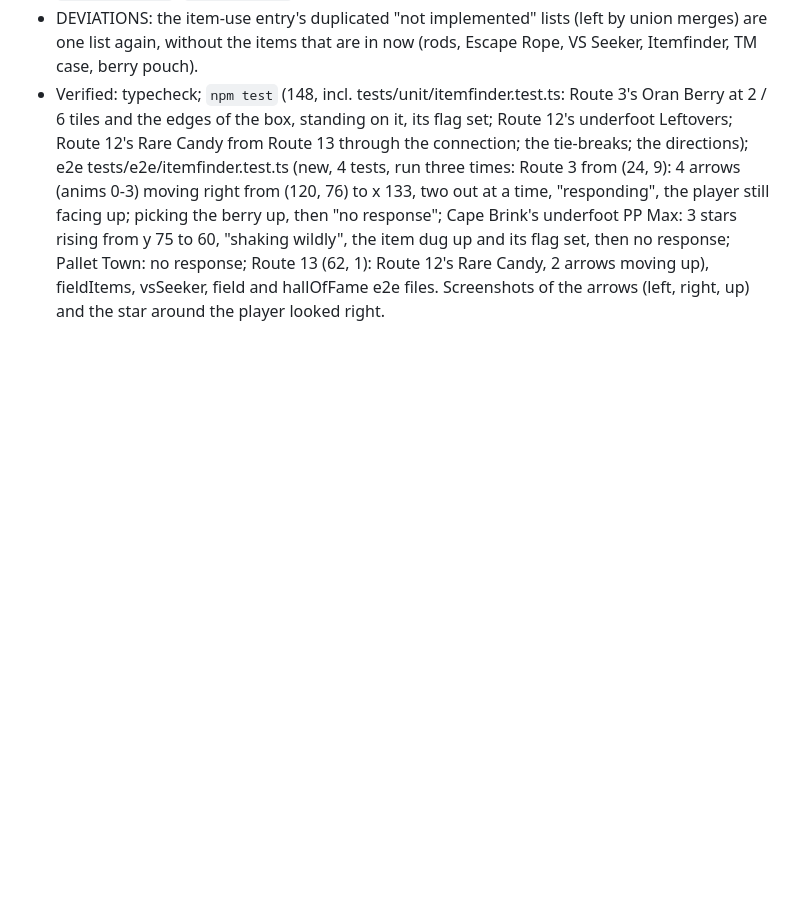
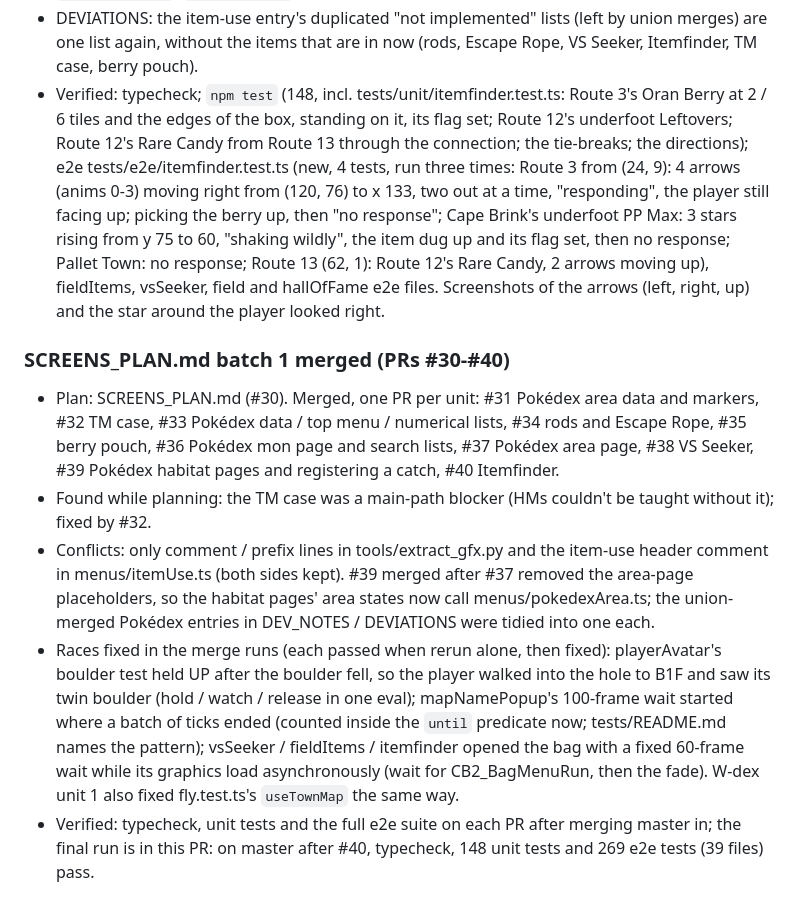
Before and after one commit to DrPrettyman/FireRedOnline, a Markdown page: docs/LOG.md, the part around the change. GitHub-like rendering; blank space fills up the shorter version.

Commit message:
STATUS.md: SCREENS_PLAN.md batch 1 is in; LOG entry for the merge (#41)
Co-authored-by: Claude Opus 5.5 <noreply@anthropic.com>

```diff
--- a/docs/LOG.md
+++ b/docs/LOG.md
@@ -1717,3 +1717,22 @@ end to end.
   Pallet Town: no response; Route 13 (62, 1): Route 12's Rare Candy, 2 arrows moving up), fieldItems, vsSeeker,
   field and hallOfFame e2e files. Screenshots of the arrows (left, right, up) and the star around the player
   looked right.
+### SCREENS_PLAN.md batch 1 merged (PRs #30-#40)
+
+- Plan: SCREENS_PLAN.md (#30). Merged, one PR per unit: #31 Pokédex area data and markers, #32 TM case, #33
+  Pokédex data / top menu / numerical lists, #34 rods and Escape Rope, #35 berry pouch, #36 Pokédex mon page and
+  search lists, #37 Pokédex area page, #38 VS Seeker, #39 Pokédex habitat pages and registering a catch, #40
+  Itemfinder.
+- Found while planning: the TM case was a main-path blocker (HMs couldn't be taught without it); fixed by #32.
+- Conflicts: only comment / prefix lines in tools/extract_gfx.py and the item-use header comment in
+  menus/itemUse.ts (both sides kept). #39 merged after #37 removed the area-page placeholders, so the habitat
+  pages' area states now call menus/pokedexArea.ts; the union-merged Pokédex entries in DEV_NOTES / DEVIATIONS were
+  tidied into one each.
+- Races fixed in the merge runs (each passed when rerun alone, then fixed): playerAvatar's boulder test held UP
+  after the boulder fell, so the player walked into the hole to B1F and saw its twin boulder (hold / watch / release
+  in one eval); mapNamePopup's 100-frame wait started where a batch of ticks ended (counted inside the `until`
+  predicate now; tests/README.md names the pattern); vsSeeker / fieldItems / itemfinder opened the bag with a fixed
+  60-frame wait while its graphics load asynchronously (wait for CB2_BagMenuRun, then the fade). W-dex unit 1 also
+  fixed fly.test.ts's `useTownMap` the same way.
+- Verified: typecheck, unit tests and the full e2e suite on each PR after merging master in; the final run is in
+  this PR: on master after #40, typecheck, 148 unit tests and 269 e2e tests (39 files) pass.
```
Also changed, not shown: SCREENS_PLAN.md (+2 -2 lines), STATUS.md (+32 -16 lines).
